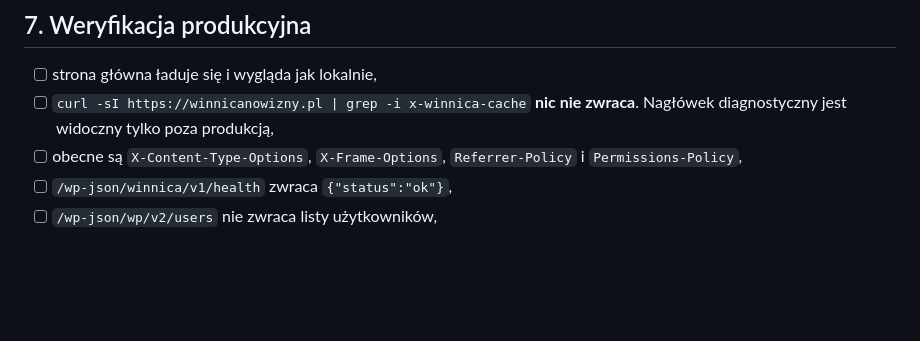
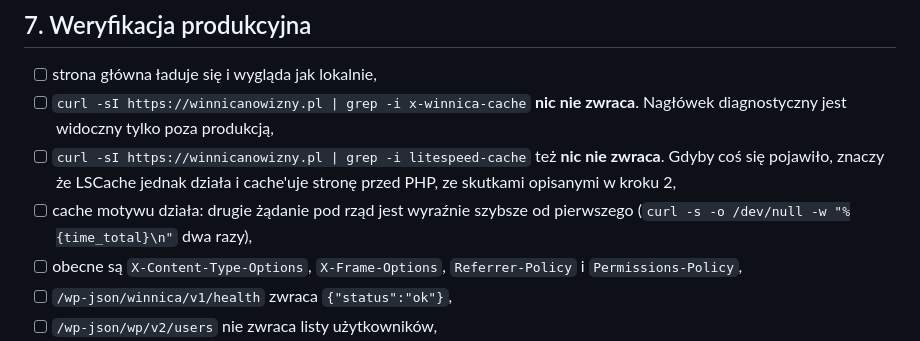
Before and after one commit to UnuntriDev/winnica-nowizny, a Markdown page: setup/PRODUCTION-CHECKLIST.md, the part around one of its changes. Drawn GitHub-style; blank space fills up the shorter version.

```diff
--- a/setup/PRODUCTION-CHECKLIST.md
+++ b/setup/PRODUCTION-CHECKLIST.md
@@ -139,6 +188,11 @@ winnicy wygląda dla odbiorcy jak podszywanie i ląduje w spamie.
 - [ ] strona główna ładuje się i wygląda jak lokalnie,
 - [ ] `curl -sI https://winnicanowizny.pl | grep -i x-winnica-cache` **nic nie
       zwraca**. Nagłówek diagnostyczny jest widoczny tylko poza produkcją,
+- [ ] `curl -sI https://winnicanowizny.pl | grep -i litespeed-cache` też **nic
+      nie zwraca**. Gdyby coś się pojawiło, znaczy że LSCache jednak działa i
+      cache'uje stronę przed PHP, ze skutkami opisanymi w kroku 2,
+- [ ] cache motywu działa: drugie żądanie pod rząd jest wyraźnie szybsze od
+      pierwszego (`curl -s -o /dev/null -w "%{time_total}\n"` dwa razy),
 - [ ] obecne są `X-Content-Type-Options`, `X-Frame-Options`, `Referrer-Policy`
       i `Permissions-Policy`,
 - [ ] `/wp-json/winnica/v1/health` zwraca `{"status":"ok"}`,
```
Also changed, not shown: other parts of setup/PRODUCTION-CHECKLIST.md (+90 -21 lines), setup/SETUP.md (+11 -1 lines).
